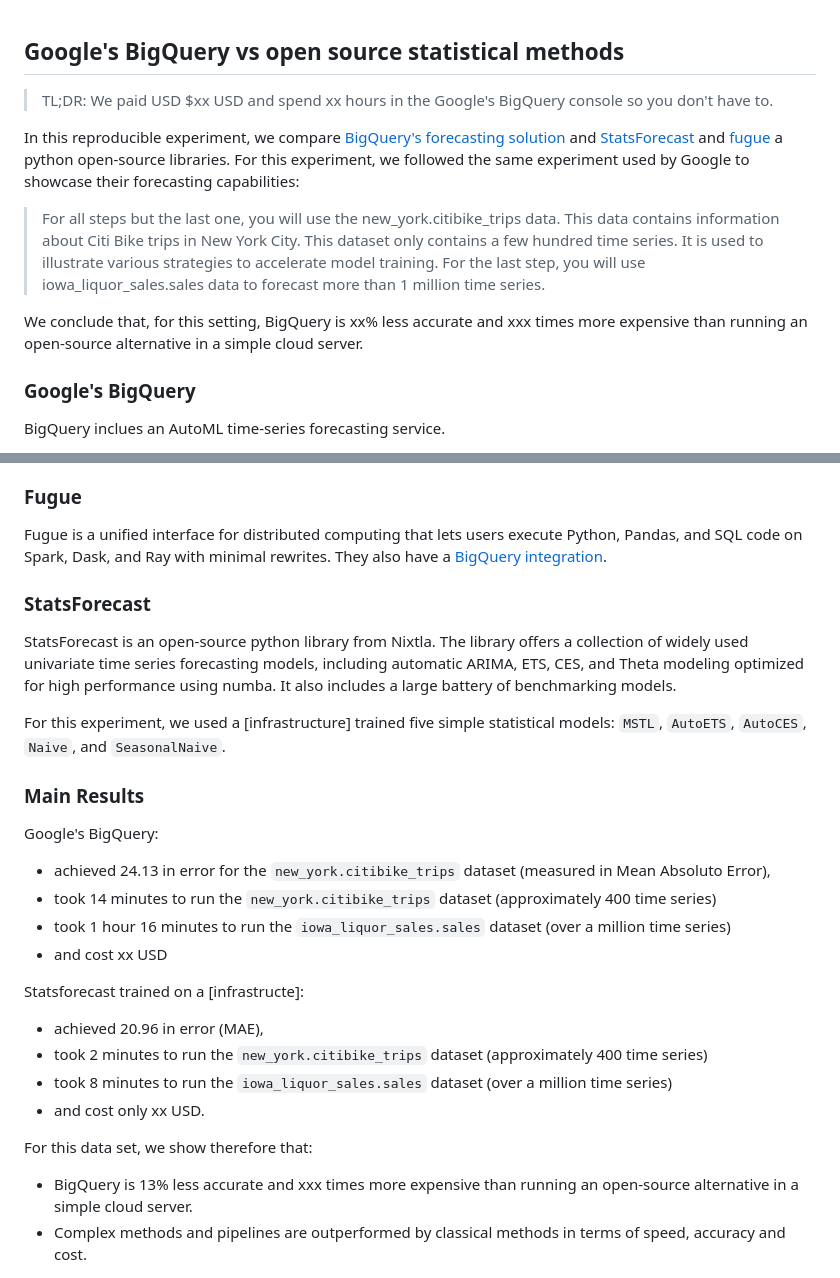
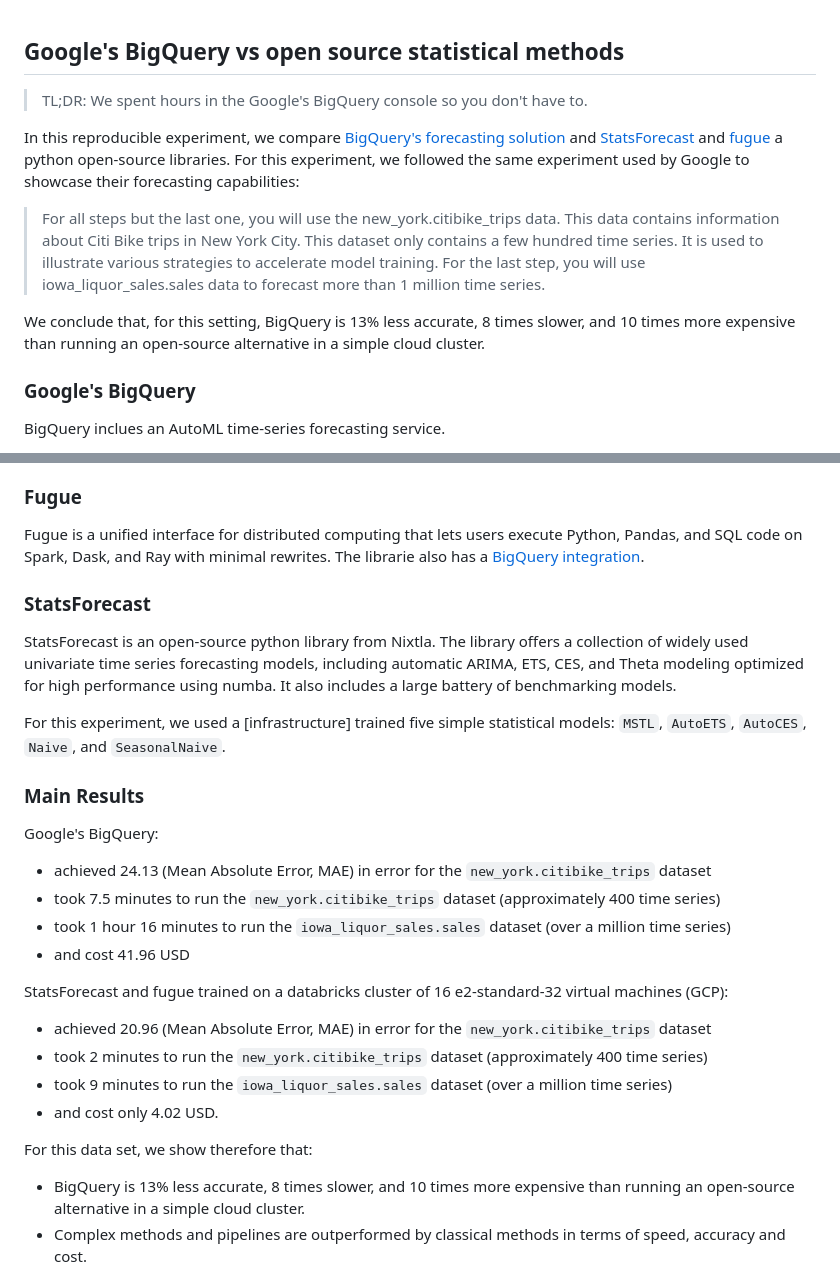
Before and after one commit to Nixtla/statsforecast, a Markdown page: experiments/bigquery/README.md, 2 parts joined by grey strips. Drawn GitHub-style.

Commit message:
feat: add table and results

```diff
--- a/experiments/bigquery/README.md
+++ b/experiments/bigquery/README.md
@@ -1,11 +1,11 @@
 ## Google's BigQuery vs open source statistical methods
->TL;DR: We paid USD $xx USD and spend xx hours in the Google's BigQuery console so you don't have to.
+>TL;DR: We spent hours in the Google's BigQuery console so you don't have to.
 
 In this reproducible experiment, we compare [BigQuery's forecasting solution](https://cloud.google.com/bigquery-ml/docs/arima-speed-up-tutorial) and [StatsForecast](https://github.com/Nixtla/statsforecast) and [fugue](https://github.com/fugue-project/fugue) a python open-source libraries. For this experiment, we followed the same experiment used by Google to showcase their forecasting capabilities:
 
 > For all steps but the last one, you will use the new_york.citibike_trips data. This data contains information about Citi Bike trips in New York City. This dataset only contains a few hundred time series. It is used to illustrate various strategies to accelerate model training. For the last step, you will use iowa_liquor_sales.sales data to forecast more than 1 million time series.
 
-We conclude that, for this setting, BigQuery is xx% less accurate and xxx times more expensive than running an open-source alternative in a simple cloud server.
+We conclude that, for this setting, BigQuery is 13% less accurate, 8 times slower, and 10 times more expensive than running an open-source alternative in a simple cloud cluster.
 
 ### Google's BigQuery
 
@@ -17,7 +17,7 @@ With BigQuery ML, you can easily create and execute machine learning models in B
 
 ### Fugue
 
-Fugue is a unified interface for distributed computing that lets users execute Python, Pandas, and SQL code on Spark, Dask, and Ray with minimal rewrites. They also have a [BigQuery integration](https://fugue-tutorials.readthedocs.io/tutorials/integrations/warehouses/bigquery.html?highlight=bigquery#the-bigquery-client).
+Fugue is a unified interface for distributed computing that lets users execute Python, Pandas, and SQL code on Spark, Dask, and Ray with minimal rewrites. The librarie also has a [BigQuery integration](https://fugue-tutorials.readthedocs.io/tutorials/integrations/warehouses/bigquery.html?highlight=bigquery#the-bigquery-client).
 
 ### StatsForecast
 
@@ -29,20 +29,20 @@ For this experiment, we used a [infrastructure] trained five simple statistical
 
 Google's BigQuery:
 
-* achieved 24.13 in error for the `new_york.citibike_trips` dataset (measured in Mean Absoluto Error),
-* took 14 minutes to run the `new_york.citibike_trips` dataset (approximately 400 time series)
+* achieved 24.13 (Mean Absolute Error, MAE) in error for the `new_york.citibike_trips` dataset
+* took 7.5 minutes to run the `new_york.citibike_trips` dataset (approximately 400 time series)
 * took 1 hour 16 minutes to run the `iowa_liquor_sales.sales` dataset (over a million time series)
-* and cost xx USD
+* and cost 41.96 USD
 
-Statsforecast trained on a [infrastructe]:
-* achieved 20.96 in error (MAE),
+StatsForecast and fugue trained on a databricks cluster of 16 e2-standard-32 virtual machines (GCP):
+* achieved 20.96 (Mean Absolute Error, MAE) in error for the `new_york.citibike_trips` dataset
 * took 2 minutes to run the `new_york.citibike_trips` dataset (approximately 400 time series)
-* took 8 minutes to run the `iowa_liquor_sales.sales` dataset (over a million time series)
-* and cost only xx USD.
+* took 9 minutes to run the `iowa_liquor_sales.sales` dataset (over a million time series)
+* and cost only 4.02 USD.
 
 For this data set, we show therefore that:
 
-* BigQuery is 13% less accurate and xxx times more expensive than running an open-source alternative in a simple cloud server.
+* BigQuery is 13% less accurate, 8 times slower, and 10 times more expensive than running an open-source alternative in a simple cloud cluster.
 * Complex methods and pipelines are outperformed by classical methods in terms of speed, accuracy and cost.
 
 Although using StatsForecast requires some basic knowledge of Python and cloud computing, the results are simply better for this datasets.
```
Also changed, not shown: other parts of experiments/bigquery/README.md (+3 -3 lines).
